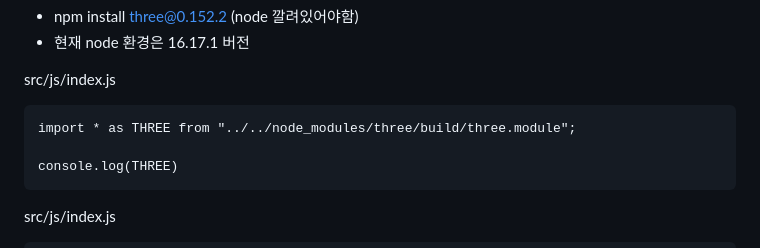
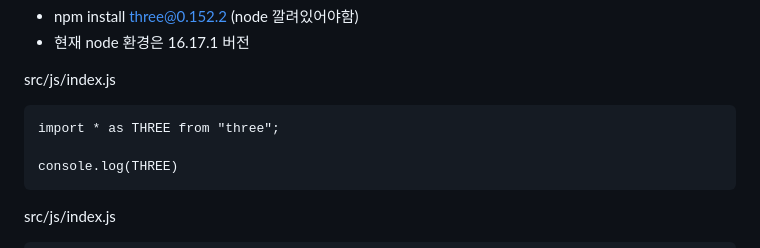
Before and after one commit to Kim-yongbeom/Three.js, a Markdown page: study/README.md, the part around the change. GitHub-like rendering.

````diff
--- a/study/README.md
+++ b/study/README.md
@@ -39,7 +39,7 @@ index.html
 src/js/index.js
 
 ```
-import * as THREE from "../../node_modules/three/build/three.module";
+import * as THREE from "three";
 
 console.log(THREE)
 ```
````
